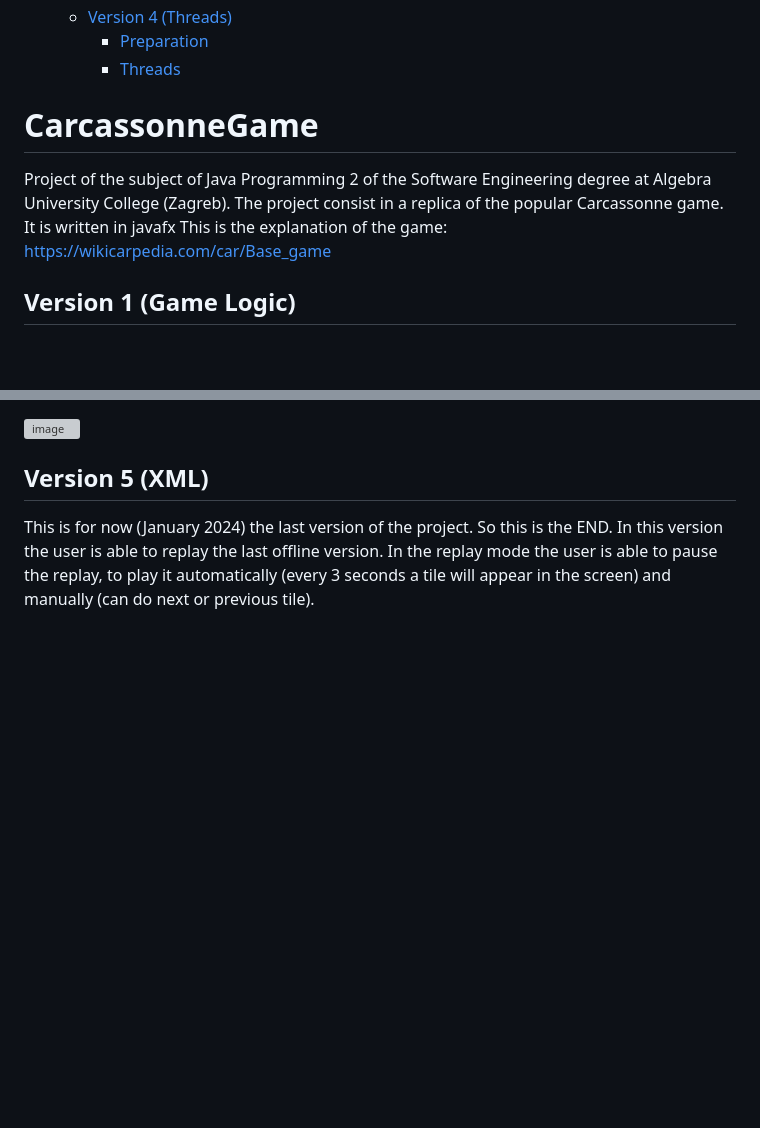
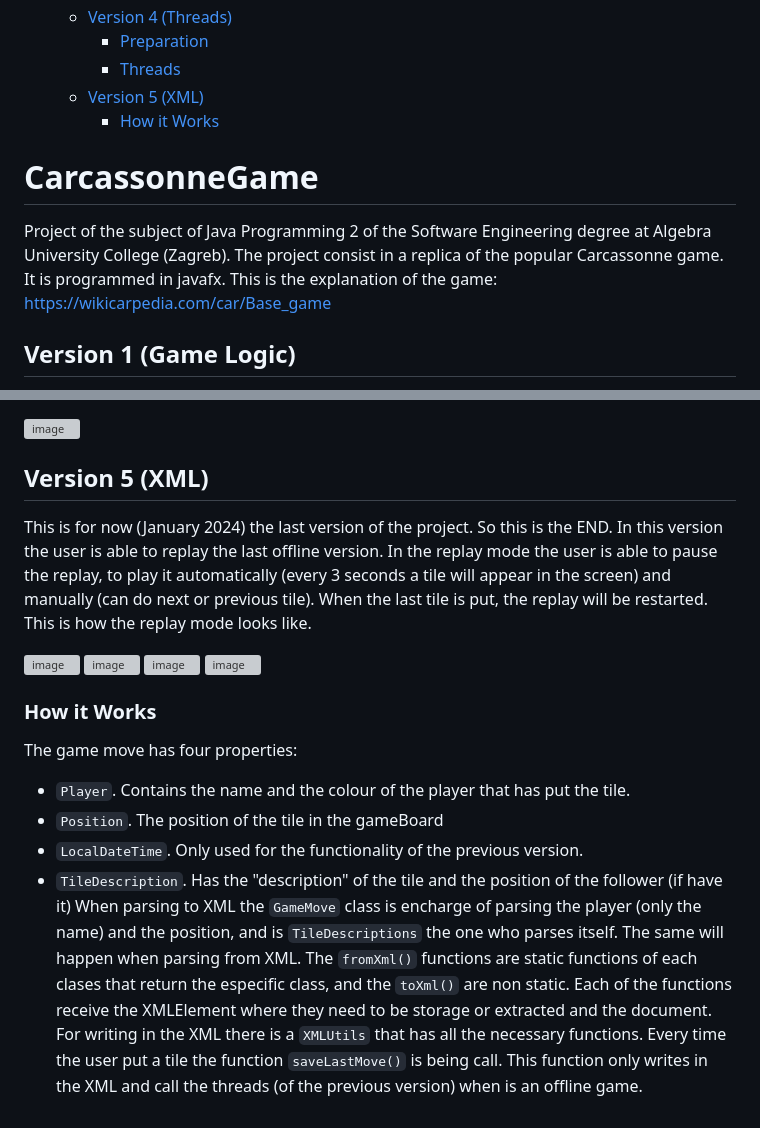
Before and after one commit to MrCharlesSG/CarcassonneGame, a Markdown page: README.md, 2 parts joined by grey strips. GitHub-like rendering; blank space fills up the shorter version; grey boxes are pictures that could not be loaded.

```diff
--- a/README.md
+++ b/README.md
@@ -20,13 +20,15 @@
    * [Version 4 (Threads)](#version-4-threads)
       + [Preparation](#preparation)
       + [Threads](#threads)
+   * [Version 5 (XML)](#version-5-xml)
+      + [How it Works](#how-it-works)
 
 <!-- TOC end -->
 
 <!-- TOC --><a name="carcassonnegame"></a>
 # CarcassonneGame
 
-Project of the subject of Java Programming 2 of the Software Engineering degree at Algebra University College (Zagreb). The project consist in a  replica of the popular Carcassonne game. It is written in javafx
+Project of the subject of Java Programming 2 of the Software Engineering degree at Algebra University College (Zagreb). The project consist in a  replica of the popular Carcassonne game. It is programmed in javafx.
 This is the explanation of the game: https://wikicarpedia.com/car/Base_game
 
 <!-- TOC --><a name="version-1-game-logic"></a>
@@ -209,3 +212,20 @@ For the display of the move I have created, oviously, a `GameMove` class, that s
 ## Version 5 (XML)
 This is for now (January 2024) the last version of the project. So this is the END.
-In this version the user is able to replay the last offline version. In the replay mode the user is able to pause the replay, to play it automatically (every 3 seconds a tile will appear in the screen) and manually (can do next or previous tile).
+In this version the user is able to replay the last offline version. In the replay mode the user is able to pause the replay, to play it automatically (every 3 seconds a tile will appear in the screen) and manually (can do next or previous tile). When the last tile is put, the replay will be restarted.
+This is how the replay mode looks like.
+
+<img width="300" alt="image" src="https://github.com/MrCharlesSG/CarcassonneGame/assets/94635721/5ef3ba5a-8912-456a-9a71-71df445caecc">
+<img width="448" alt="image" src="https://github.com/MrCharlesSG/CarcassonneGame/assets/94635721/53f2b969-1c59-4a5d-ba8e-b7bc495ff7ff">
+<img width="448" alt="image" src="https://github.com/MrCharlesSG/CarcassonneGame/assets/94635721/b81065e1-b122-49b0-adbe-547dccff3ecf">
+<img width="450" alt="image" src="https://github.com/MrCharlesSG/CarcassonneGame/assets/94635721/444b1aad-1098-4431-8c9e-f5abcadd3bee">
+
+<!-- TOC --><a name="how-it-works"></a>
+### How it Works
+The game move has four properties:
+  - `Player`. Contains the name and the colour of the player that has put the tile.
+  - `Position`. The position of the tile in the gameBoard
+  - `LocalDateTime`. Only used for the functionality of the previous version.
+  - `TileDescription`. Has the "description" of the tile and the position of the follower (if have it)
+When parsing to XML the `GameMove` class is encharge of parsing the player (only the name) and the position, and is `TileDescriptions` the one who parses itself. The same will happen when parsing from XML. The `fromXml()` functions are static functions of each clases that return the especific class, and the `toXml()` are non static. Each of the functions receive the XMLElement where they need to be storage or extracted and the document.
+For writing in the XML there is a `XMLUtils` that has all the necessary functions.
+Every time the user put a tile the function `saveLastMove()` is being call. This function only writes in the XML and call the threads (of the previous version) when is an offline game.
```
Also changed, not shown: other parts of README.md (+1 -0 lines).
